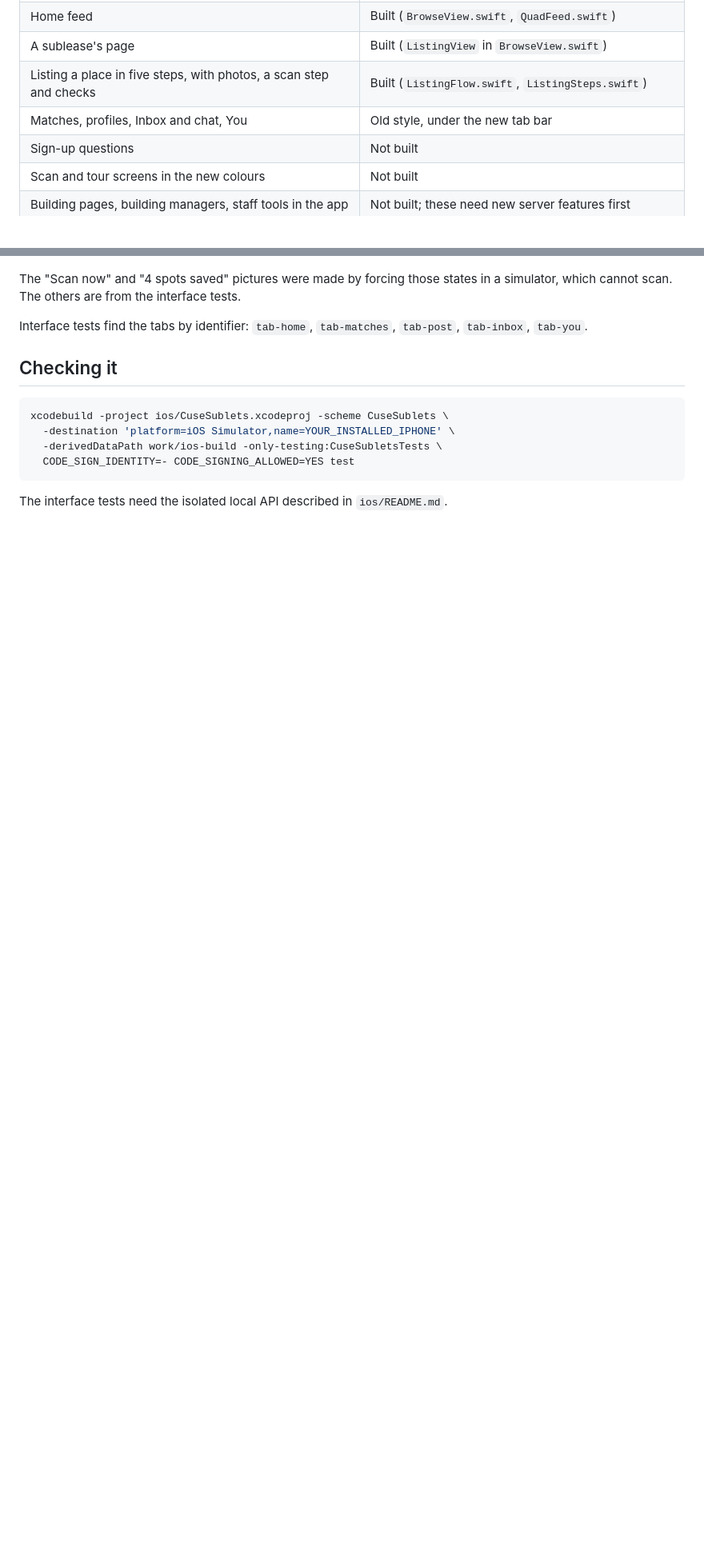
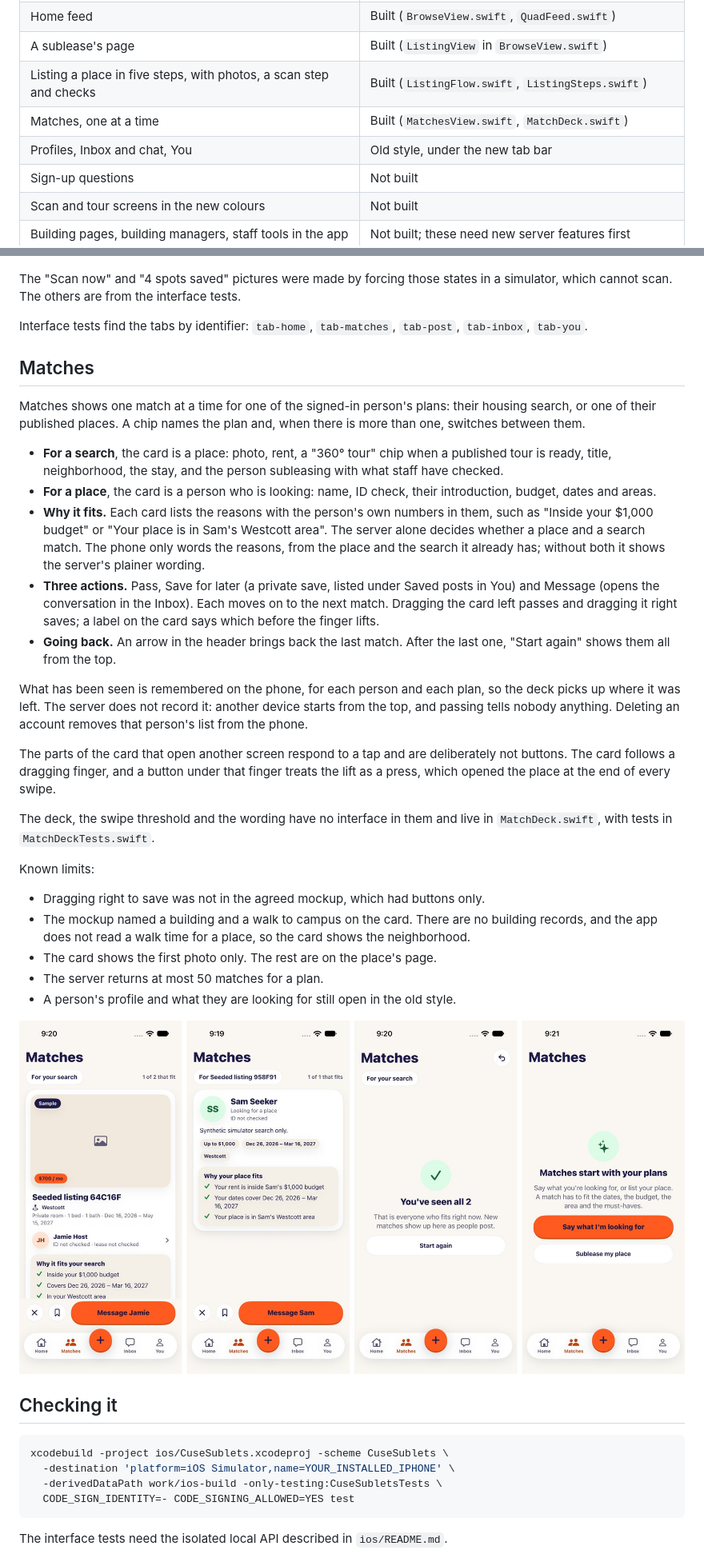
Before and after one commit to ichen27/cusesublets, a Markdown page: docs/mobile/quad-redesign.md, 2 parts joined by grey strips. Shown at 80% size. GitHub-like rendering; pictures changed too: docs/mobile/screenshots/quad-matches.jpg (added); blank space fills up the shorter version.

````diff
--- a/docs/mobile/quad-redesign.md
+++ b/docs/mobile/quad-redesign.md
@@ -12,7 +12,8 @@ The iPhone app is being redrawn and renamed from CuseSublets to **Quad**. This p
 | Home feed | Built (`BrowseView.swift`, `QuadFeed.swift`) |
 | A sublease's page | Built (`ListingView` in `BrowseView.swift`) |
 | Listing a place in five steps, with photos, a scan step and checks | Built (`ListingFlow.swift`, `ListingSteps.swift`) |
-| Matches, profiles, Inbox and chat, You | Old style, under the new tab bar |
+| Matches, one at a time | Built (`MatchesView.swift`, `MatchDeck.swift`) |
+| Profiles, Inbox and chat, You | Old style, under the new tab bar |
 | Sign-up questions | Not built |
 | Scan and tour screens in the new colours | Not built |
 | Building pages, building managers, staff tools in the app | Not built; these need new server features first |
@@ -85,6 +86,32 @@ The "Scan now" and "4 spots saved" pictures were made by forcing those states in
 
 Interface tests find the tabs by identifier: `tab-home`, `tab-matches`, `tab-post`, `tab-inbox`, `tab-you`.
 
+## Matches
+
+Matches shows one match at a time for one of the signed-in person's plans: their housing search, or one of their published places. A chip names the plan and, when there is more than one, switches between them.
+
+- **For a search**, the card is a place: photo, rent, a "360° tour" chip when a published tour is ready, title, neighborhood, the stay, and the person subleasing with what staff have checked.
+- **For a place**, the card is a person who is looking: name, ID check, their introduction, budget, dates and areas.
+- **Why it fits.** Each card lists the reasons with the person's own numbers in them, such as "Inside your $1,000 budget" or "Your place is in Sam's Westcott area". The server alone decides whether a place and a search match. The phone only words the reasons, from the place and the search it already has; without both it shows the server's plainer wording.
+- **Three actions.** Pass, Save for later (a private save, listed under Saved posts in You) and Message (opens the conversation in the Inbox). Each moves on to the next match. Dragging the card left passes and dragging it right saves; a label on the card says which before the finger lifts.
+- **Going back.** An arrow in the header brings back the last match. After the last one, "Start again" shows them all from the top.
+
+What has been seen is remembered on the phone, for each person and each plan, so the deck picks up where it was left. The server does not record it: another device starts from the top, and passing tells nobody anything. Deleting an account removes that person's list from the phone.
+
+The parts of the card that open another screen respond to a tap and are deliberately not buttons. The card follows a dragging finger, and a button under that finger treats the lift as a press, which opened the place at the end of every swipe.
+
+The deck, the swipe threshold and the wording have no interface in them and live in `MatchDeck.swift`, with tests in `MatchDeckTests.swift`.
+
+Known limits:
+
+- Dragging right to save was not in the agreed mockup, which had buttons only.
+- The mockup named a building and a walk to campus on the card. There are no building records, and the app does not read a walk time for a place, so the card shows the neighborhood.
+- The card shows the first photo only. The rest are on the place's page.
+- The server returns at most 50 matches for a plan.
+- A person's profile and what they are looking for still open in the old style.
+
+![Matches: a place that fits a search, a person who fits a place, the end of the deck, and no plans yet](screenshots/quad-matches.jpg)
+
 ## Checking it
 
 ```sh
````
Also changed, not shown: other parts of docs/mobile/quad-redesign.md (+2 -1 lines), 8 other files.
